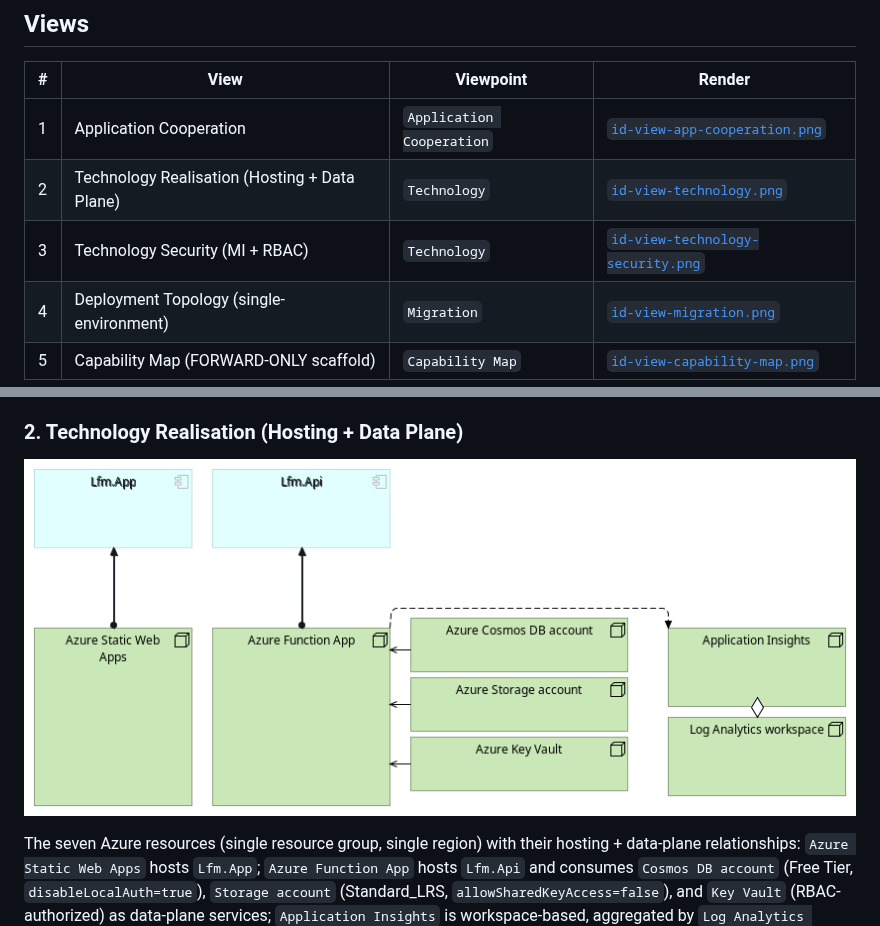
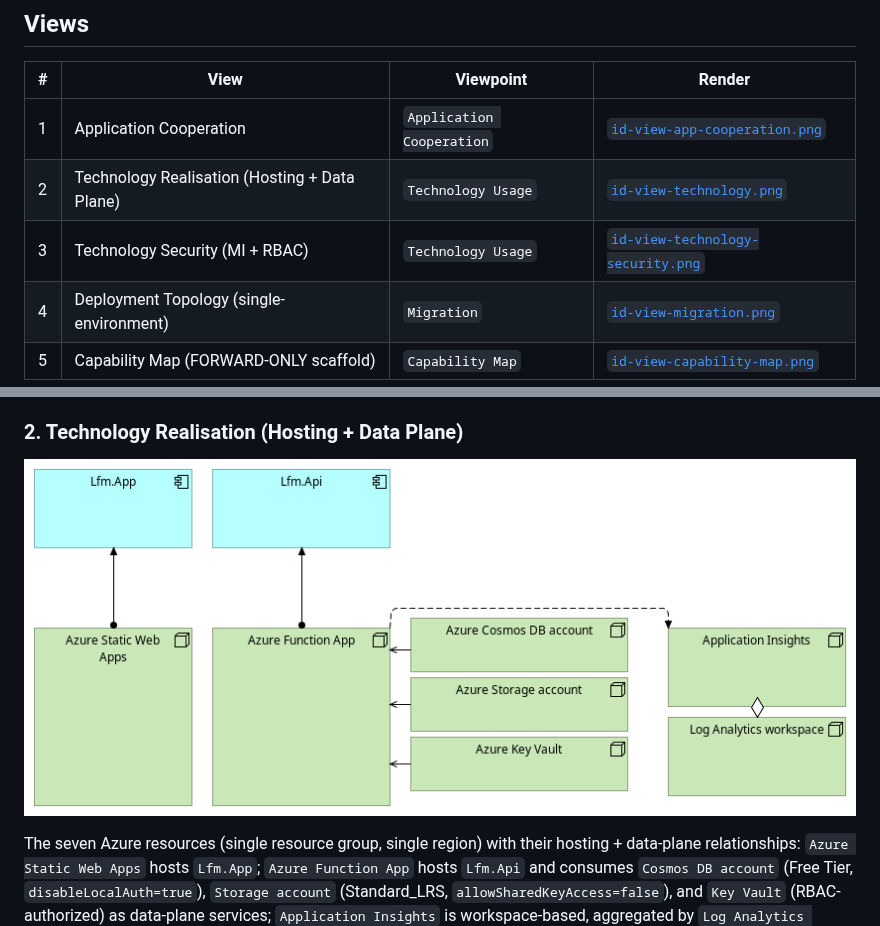
Before and after one commit to lfm-org/lfm, a Markdown page: docs/architecture/README.md, 2 parts joined by grey strips. GitHub-like rendering; pictures changed too: docs/architecture/renders/id-view-technology.png.

Commit message:
Refresh ArchiMate model for architecture-design 0.8.0
Align lfm.oef.xml with the 0.8.0 skill update: rename the two Technology
views to the canonical §9.4 viewpoint string "Technology Usage", refit the
§6.1a Dublin Core <metadata> block (schema URI, dc:title, dc:creator =
architecture-design 0.8.0, dc:date), and note in the header banner that
no §6.4a banding marker is asserted because the layout pre-dates the
Sugiyama-v1 engine. Update the README viewpoint column to match.

```diff
--- a/docs/architecture/README.md
+++ b/docs/architecture/README.md
@@ -9,8 +9,8 @@ The model was lifted from the repository's .NET solution, Bicep IaC, and GitHub
 | # | View | Viewpoint | Render |
 |---|---|---|---|
 | 1 | Application Cooperation | `Application Cooperation` | [`id-view-app-cooperation.png`](renders/id-view-app-cooperation.png) |
-| 2 | Technology Realisation (Hosting + Data Plane) | `Technology` | [`id-view-technology.png`](renders/id-view-technology.png) |
-| 3 | Technology Security (MI + RBAC) | `Technology` | [`id-view-technology-security.png`](renders/id-view-technology-security.png) |
+| 2 | Technology Realisation (Hosting + Data Plane) | `Technology Usage` | [`id-view-technology.png`](renders/id-view-technology.png) |
+| 3 | Technology Security (MI + RBAC) | `Technology Usage` | [`id-view-technology-security.png`](renders/id-view-technology-security.png) |
 | 4 | Deployment Topology (single-environment) | `Migration` | [`id-view-migration.png`](renders/id-view-migration.png) |
 | 5 | Capability Map (FORWARD-ONLY scaffold) | `Capability Map` | [`id-view-capability-map.png`](renders/id-view-capability-map.png) |
 
```
Also changed, not shown: 1 other file.
